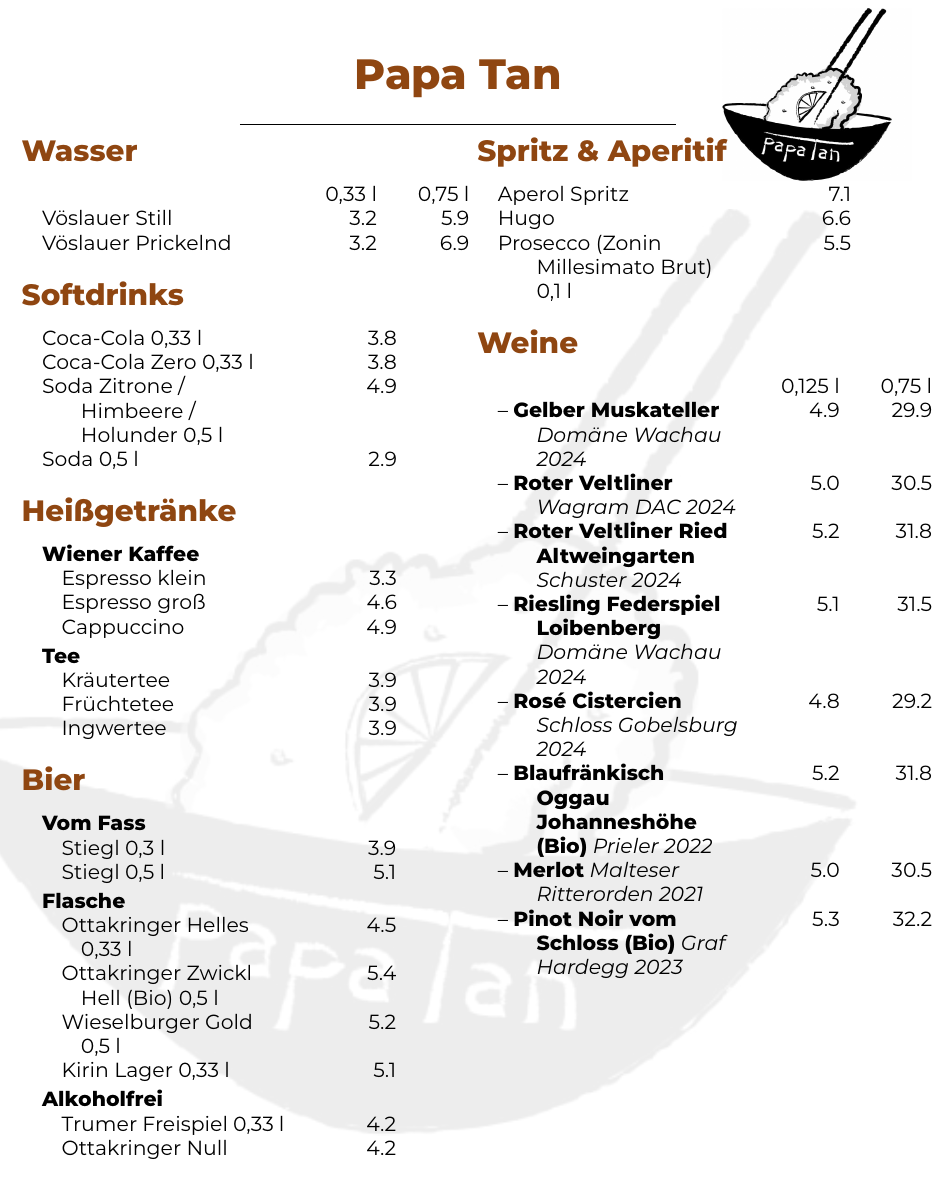
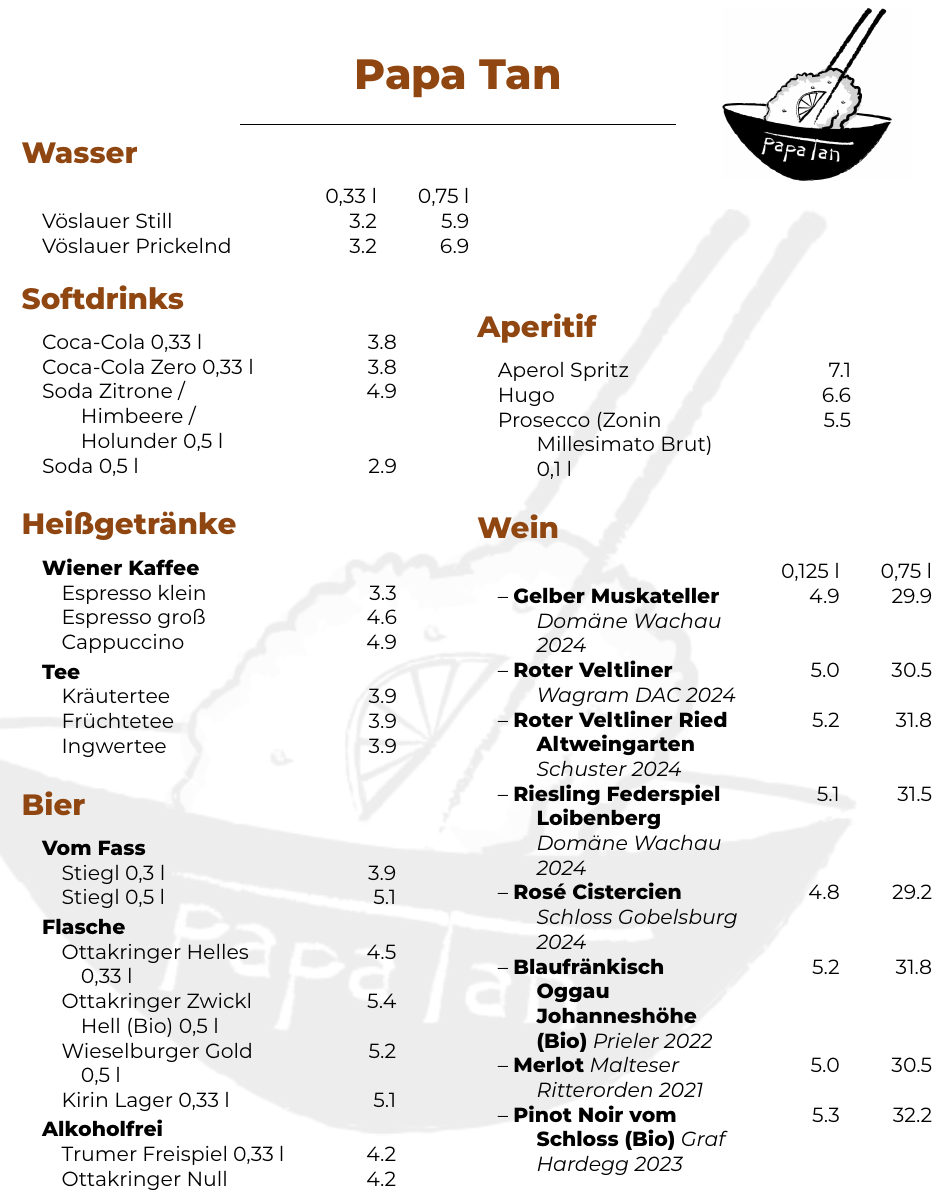
Before and after one commit to valentin-huebner/Speisekarte, a LaTeX document (main.tex): part of page 2 of 2, cut so that both start at the same text. Compiled offline with XeLaTeX.

Commit message:
Letzte änderungen vor übesetzung

```diff
--- a/main.tex
+++ b/main.tex
@@ -44,7 +44,7 @@
 }
 
 
-\renewcommand{\baselinestretch}{0.98}
+\renewcommand{\baselinestretch}{1.0}
 \setlength{\tabcolsep}{12pt}
 
 \newcommand{\vegan}{\textbf{\scriptsize \color{vegan}{Vegan}}}
@@ -251,14 +252,19 @@
 \hspace{0.4cm}Ottakringer Null Komma Josef 0,33 l & & 4.2
 \end{tabular}
 
-\section*{Spritz \& Aperitif}
+\columnbreak
+
+\mbox{}\\[2cm]
+
+\section*{Aperitif}
 \begin{tabular}{Lrr}
 Aperol Spritz & & 7.1\\
 Hugo & & 6.6\\
 Prosecco (Zonin Millesimato Brut) 0,1 l & & 5.5
 \end{tabular}
 
-\section*{Weine}
+\vspace{0.3em}
+\section*{Wein}
 \begin{tabular}{Lrr}
 & 0,125 l & 0,75 l\\
 -- \textbf{Gelber Muskateller} \emph{Domäne Wachau 2024} & 4.9 & 29.9\\
```
Also changed, not shown: main.tex (5 more changed lines).
